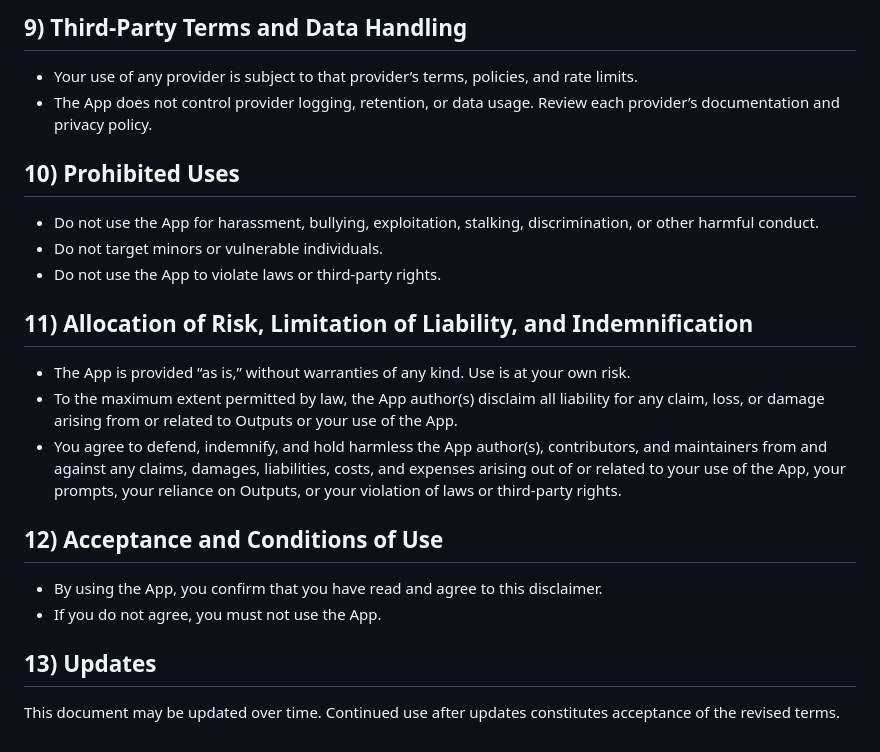
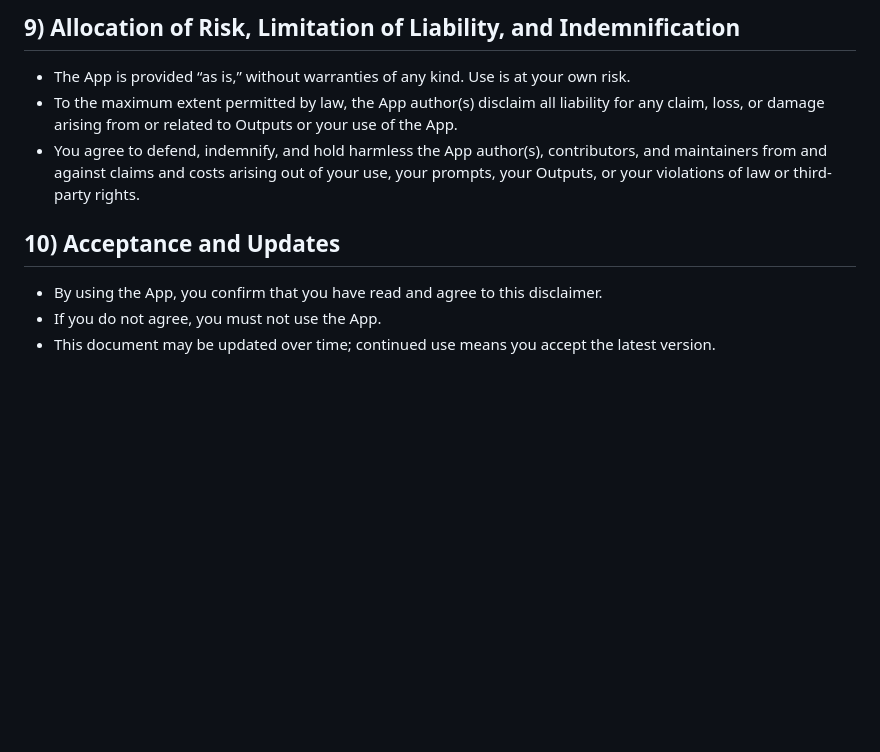
Before and after one commit to h1ddenpr0cess20/qwen-tts-webui, a Markdown page: docs/ai-output-disclaimer.md, the part around one of its changes. Rendered like a GitHub page; blank space fills up the shorter version.

```diff
--- a/docs/ai-output-disclaimer.md
+++ b/docs/ai-output-disclaimer.md
@@ -57,21 +49,10 @@ News reports and lawsuits have alleged harms related to AI systems. Without limi
 
-## 9) Third-Party Terms and Data Handling
-- Your use of any provider is subject to that provider’s terms, policies, and rate limits.
-- The App does not control provider logging, retention, or data usage. Review each provider’s documentation and privacy policy.
-
-## 10) Prohibited Uses
-- Do not use the App for harassment, bullying, exploitation, stalking, discrimination, or other harmful conduct.
-- Do not target minors or vulnerable individuals.
-- Do not use the App to violate laws or third-party rights.
-
-## 11) Allocation of Risk, Limitation of Liability, and Indemnification
+## 9) Allocation of Risk, Limitation of Liability, and Indemnification
 - The App is provided “as is,” without warranties of any kind. Use is at your own risk.
 - To the maximum extent permitted by law, the App author(s) disclaim all liability for any claim, loss, or damage arising from or related to Outputs or your use of the App.
-- You agree to defend, indemnify, and hold harmless the App author(s), contributors, and maintainers from and against any claims, damages, liabilities, costs, and expenses arising out of or related to your use of the App, your prompts, your reliance on Outputs, or your violation of laws or third-party rights.
+- You agree to defend, indemnify, and hold harmless the App author(s), contributors, and maintainers from and against claims and costs arising out of your use, your prompts, your Outputs, or your violations of law or third-party rights.
 
-## 12) Acceptance and Conditions of Use
+## 10) Acceptance and Updates
 - By using the App, you confirm that you have read and agree to this disclaimer.
 - If you do not agree, you must not use the App.
-
-## 13) Updates
-This document may be updated over time. Continued use after updates constitutes acceptance of the revised terms.
+- This document may be updated over time; continued use means you accept the latest version.
```
Also changed, not shown: other parts of docs/ai-output-disclaimer.md (+26 -34 lines), README.md (+13 -0 lines), docs/anti-fraud-warning.md (added, +21 -0 lines).
